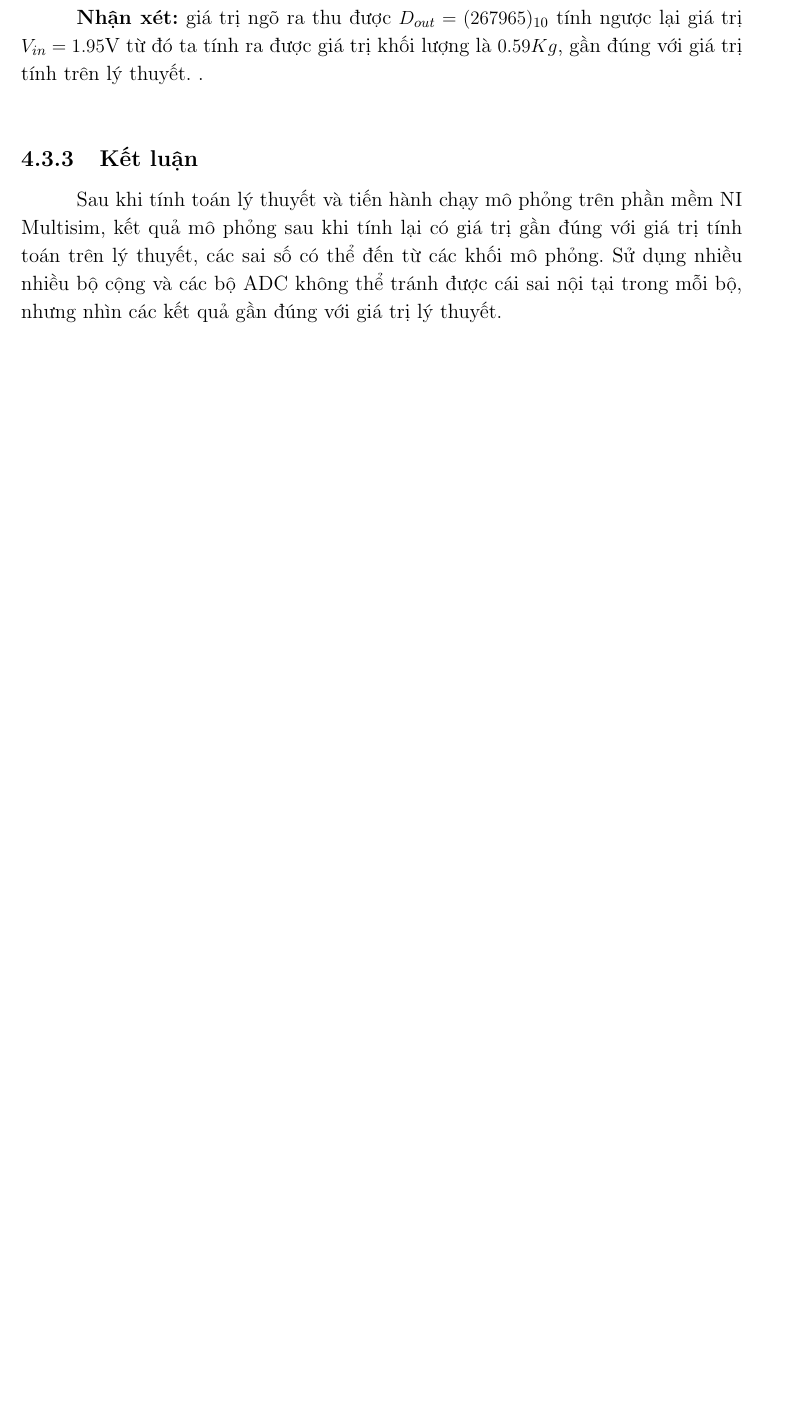
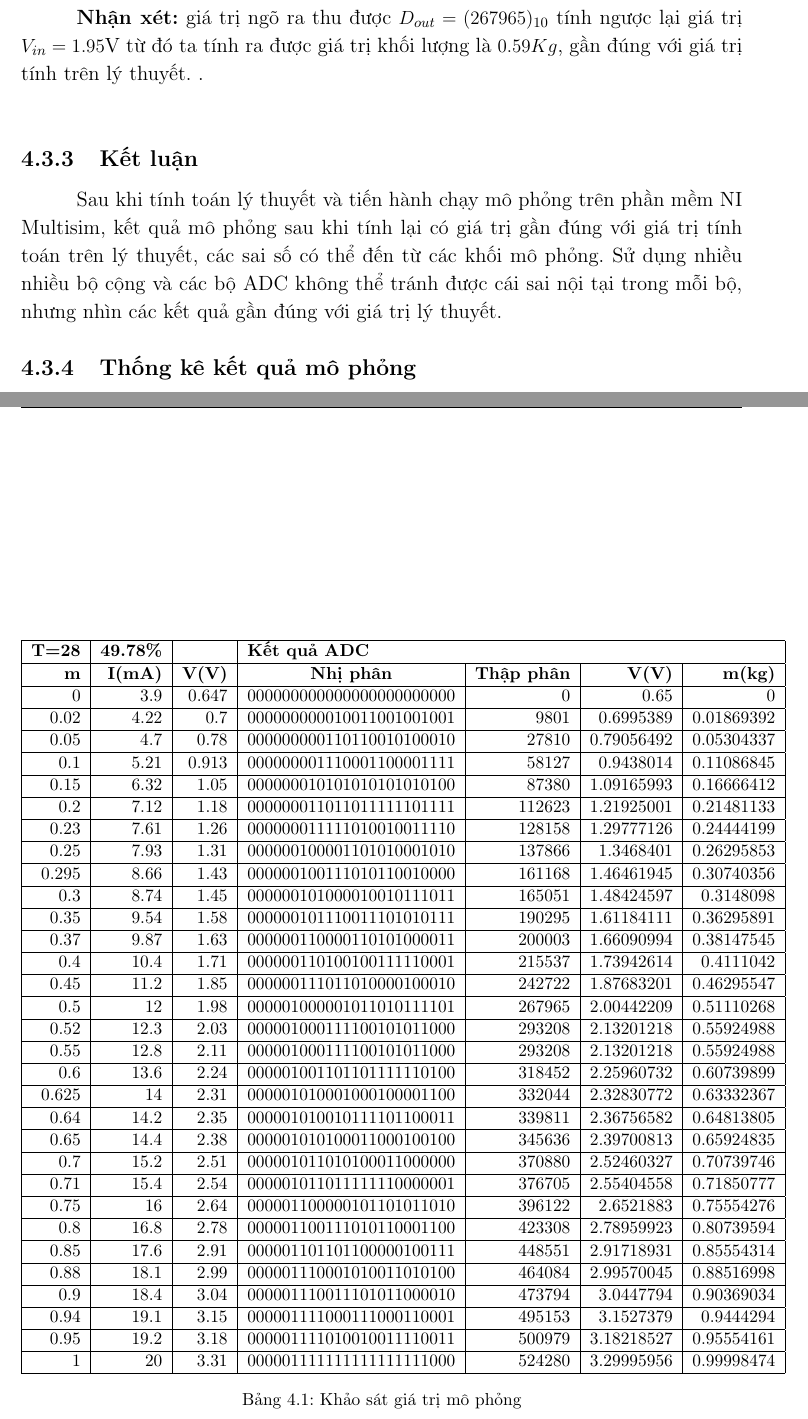
Before and after one commit to thanhduy1806/BTL_DienTuUngDung, a LaTeX document (Report/main.tex, which reads Report/chuong4.tex): part of page 30 of 31 before the commit and two parts of pages 31 and 32 of 33 after it, the two joined at a grey line, cut so that both start at the same text, the shorter picture padded with empty space. Compiled offline with pdfLaTeX.

Commit message:
thêm bảng số liệu mô phỏng, phân công nhiệm vụ

```diff
--- a/Report/chuong4.tex
+++ b/Report/chuong4.tex
@@ -152,3 +152,47 @@ Hai cặp ADC cộng lại sẽ tạo ra giá trị 18 bits. Khi cộng hai giá
 
 \subsection{Kết luận}
 Sau khi tính toán lý thuyết và tiến hành chạy mô phỏng trên phần mềm NI Multisim, kết quả mô phỏng sau khi tính lại có giá trị gần đúng với giá trị tính toán trên lý thuyết, các sai số có thể đến từ các khối mô phỏng. Sử dụng nhiều nhiều bộ cộng và các bộ ADC không thể tránh được cái sai nội tại trong mỗi bộ, nhưng nhìn các kết quả gần đúng với giá trị lý thuyết.
+
+
+\subsection{Thống kê kết quả mô phỏng}
+\begin{table}[h!]
+\centering
+\small % Giảm kích thước chữ một chút để bảng vừa trang giấy
+\begin{tabular}{|r|r|r|c|r|r|r|r|}
+\hline
+\textbf{T=28} & \textbf{49.78\%} & & \multicolumn{4}{l|}{\textbf{Kết quả ADC}} \\ \hline
+\textbf{m} & \textbf{I(mA)} & \textbf{V(V)} & \textbf{Nhị phân} & \textbf{Thập phân} & \textbf{V(V)} & \textbf{m(kg)} \\ \hline
+0 & 3.9 & 0.647 & 000000000000000000000000 & 0 & 0.65 & 0 \\ \hline
+0.02 & 4.22 & 0.7 & 000000000010011001001001 & 9801 & 0.6995389 & 0.01869392 \\ \hline
+0.05 & 4.7 & 0.78 & 000000000110110010100010 & 27810 & 0.79056492 & 0.05304337 \\ \hline
+0.1 & 5.21 & 0.913  & 000000001110001100001111 & 58127 & 0.9438014 & 0.11086845 \\ \hline
+0.15 & 6.32 & 1.05  & 000000010101010101010100 & 87380 & 1.09165993 & 0.16666412 \\ \hline
+0.2 & 7.12 & 1.18  & 000000011011011111101111 & 112623 & 1.21925001 & 0.21481133 \\ \hline
+0.23 & 7.61 & 1.26  & 000000011111010010011110 & 128158 & 1.29777126 & 0.24444199 \\ \hline
+0.25 & 7.93 & 1.31  & 000000100001101010001010 & 137866 & 1.3468401 & 0.26295853 \\ \hline
+0.295 & 8.66 & 1.43  & 000000100111010110010000 & 161168 & 1.46461945 & 0.30740356 \\ \hline
+0.3 & 8.74 & 1.45  & 000000101000010010111011 & 165051 & 1.48424597 & 0.3148098 \\ \hline
+0.35 & 9.54 & 1.58  & 000000101110011101010111 & 190295 & 1.61184111 & 0.36295891 \\ \hline
+0.37 & 9.87 & 1.63  & 000000110000110101000011 & 200003 & 1.66090994 & 0.38147545 \\ \hline
+0.4 & 10.4 & 1.71  & 000000110100100111110001 & 215537 & 1.73942614 & 0.4111042 \\ \hline
+0.45 & 11.2 & 1.85  & 000000111011010000100010 & 242722 & 1.87683201 & 0.46295547 \\ \hline
+0.5 & 12 & 1.98  & 000001000001011010111101 & 267965 & 2.00442209 & 0.51110268 \\ \hline
+0.52 & 12.3 & 2.03  & 000001000111100101011000 & 293208 & 2.13201218 & 0.55924988 \\ \hline
+0.55 & 12.8 & 2.11  & 000001000111100101011000 & 293208 & 2.13201218 & 0.55924988 \\ \hline
+0.6 & 13.6 & 2.24  & 000001001101101111110100 & 318452 & 2.25960732 & 0.60739899 \\ \hline
+0.625 & 14 & 2.31  & 000001010001000100001100 & 332044 & 2.32830772 & 0.63332367 \\ \hline
+0.64 & 14.2 & 2.35  & 000001010010111101100011 & 339811 & 2.36756582 & 0.64813805 \\ \hline
+0.65 & 14.4 & 2.38  & 000001010100011000100100 & 345636 & 2.39700813 & 0.65924835 \\ \hline
+0.7 & 15.2 & 2.51  & 000001011010100011000000 & 370880 & 2.52460327 & 0.70739746 \\ \hline
+0.71 & 15.4 & 2.54  & 000001011011111110000001 & 376705 & 2.55404558 & 0.71850777 \\ \hline
+0.75 & 16 & 2.64  & 000001100000101101011010 & 396122 & 2.6521883 & 0.75554276 \\ \hline
+0.8 & 16.8 & 2.78  & 000001100111010110001100 & 423308 & 2.78959923 & 0.80739594 \\ \hline
+0.85 & 17.6 & 2.91  & 000001101101100000100111 & 448551 & 2.91718931 & 0.85554314 \\ \hline
+0.88 & 18.1 & 2.99  & 000001110001010011010100 & 464084 & 2.99570045 & 0.88516998 \\ \hline
+0.9 & 18.4 & 3.04 & 000001110011101011000010 & 473794 & 3.0447794 & 0.90369034 \\ \hline
+0.94 & 19.1 & 3.15  & 000001111000111000110001 & 495153 & 3.1527379 & 0.9444294 \\ \hline
+0.95 & 19.2 & 3.18  & 000001111010010011110011 & 500979 & 3.18218527 & 0.95554161 \\ \hline
+1 & 20 & 3.31  & 000001111111111111111000 & 524280 & 3.29995956 & 0.99998474 \\ \hline
+\end{tabular}
+\caption{Khảo sát giá trị mô phỏng}
+\end{table}
--- a/Report/main.tex
+++ b/Report/main.tex
@@ -5,6 +5,8 @@
 \usepackage[left=3cm, right=2cm, top=2cm, bottom=2cm]{geometry}
 \usepackage{setspace}
 \usepackage{array, booktabs, subcaption}
+\usepackage{tabularx}
+\usepackage{caption} % Để dùng được lệnh \caption* không đánh số
 \usepackage{titlesec}
 \usepackage{fancyhdr}
 \usepackage{tikz}
```
Also changed, not shown: Report/nhiemvu.tex (added, +16 -0 lines), Report/main.tex (8 more changed lines).
